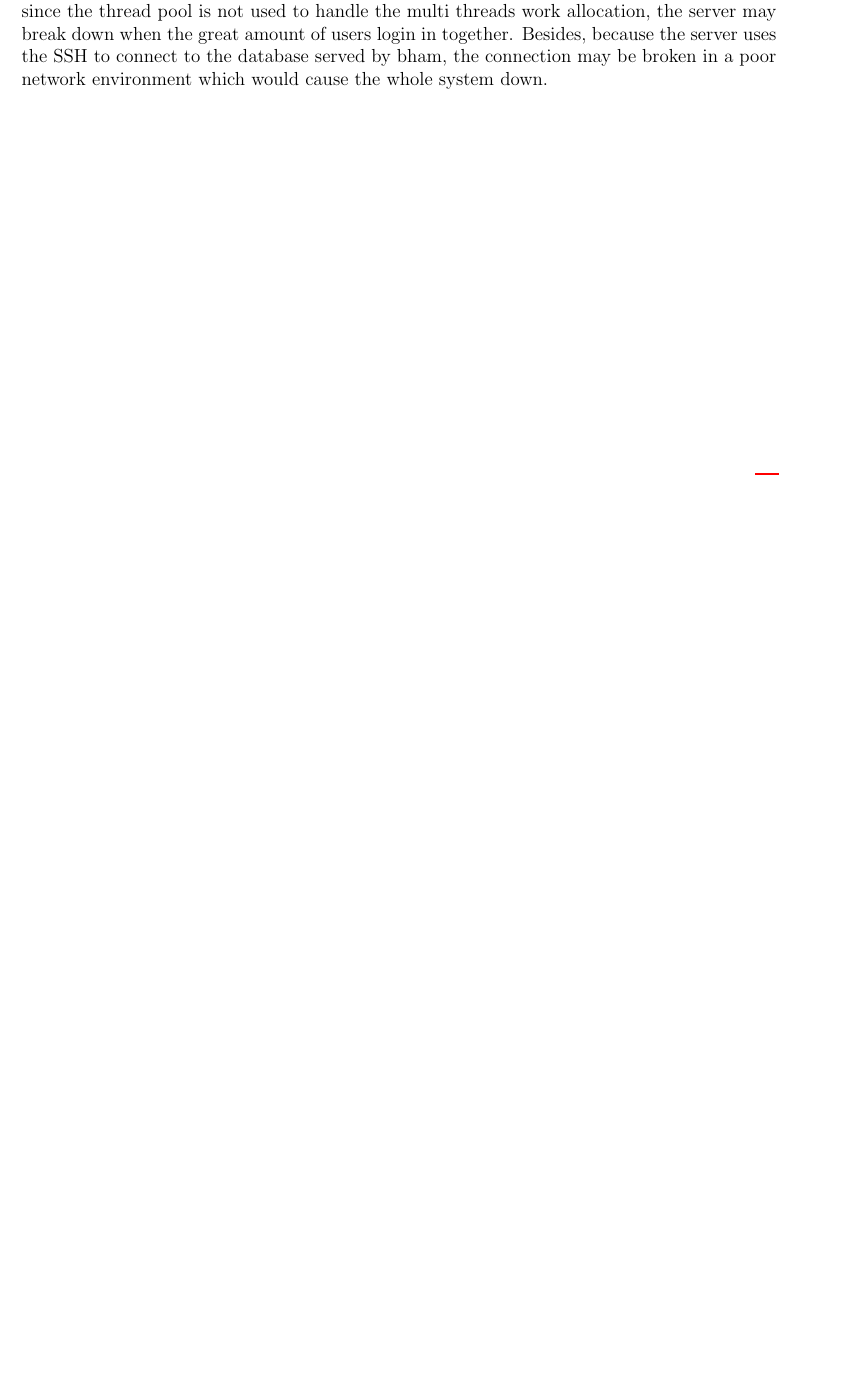
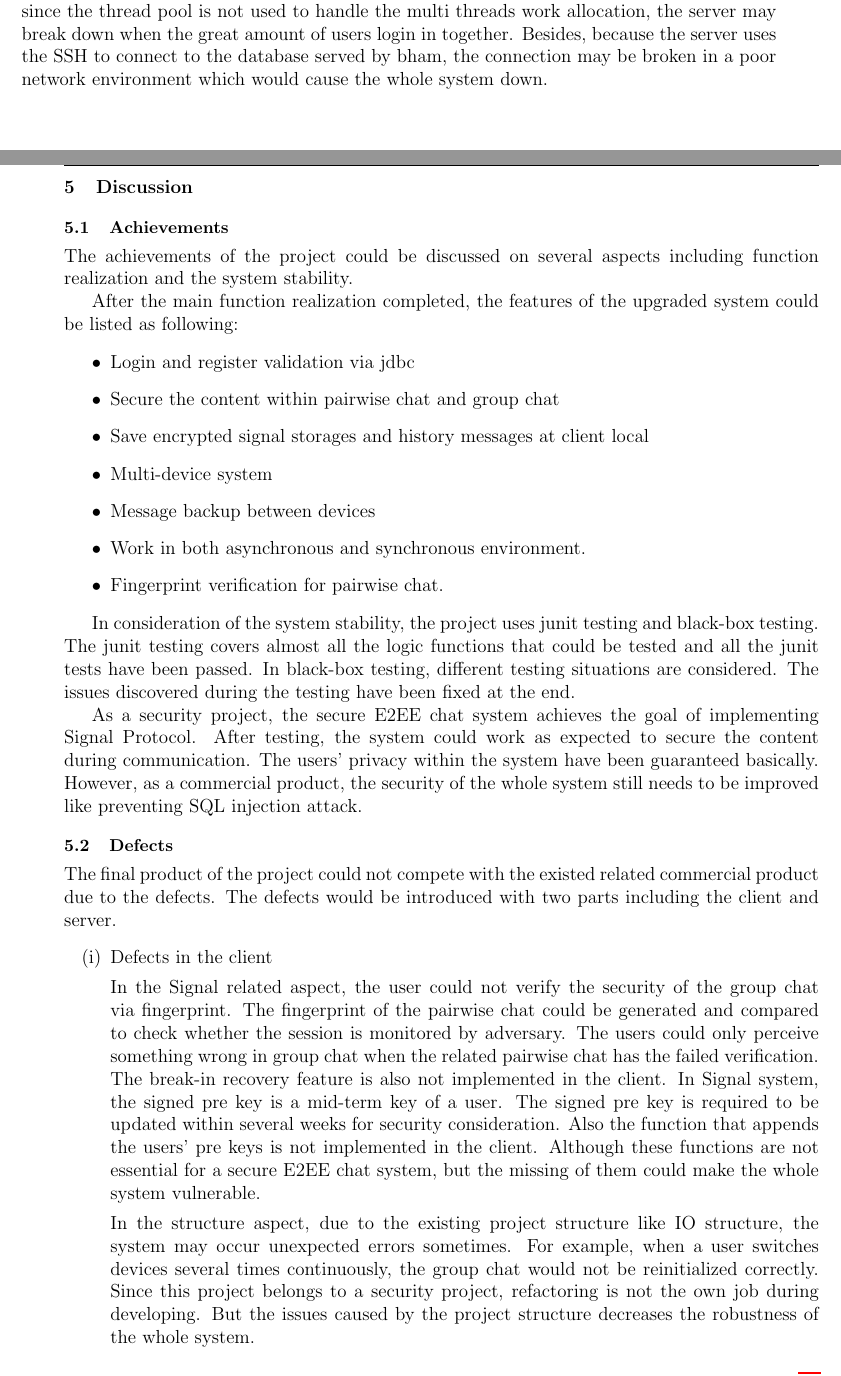
Before and after one commit to wzy151531/Dissertation, a LaTeX document (master/master.tex, which reads 5-Discussion/discussion.tex): part of page 32 of 32 before the commit and two parts of pages 32 and 33 of 35 after it, the two joined at a grey line, cut so that both start at the same text, the shorter picture padded with empty space. Compiled offline with pdfLaTeX.

Commit message:
complete chapter 5-Discussion

```diff
--- /dev/null
+++ b/5-Discussion/discussion.tex
@@ -0,0 +1,34 @@
+\section{Discussion}
+
+\subsection{Achievements}
+The achievements of the project could be discussed on several aspects including function realization and the system stability.
+
+After the main function realization completed, the features of the upgraded system could be listed as following:
+
+\begin{itemize}
+\item Login and register validation via jdbc
+\item Secure the content within pairwise chat and group chat
+\item Save encrypted signal storages and history messages at client local
+\item Multi-device system
+\item Message backup between devices
+\item Work in both asynchronous and synchronous environment.
+\item Fingerprint verification for pairwise chat.
+\end{itemize}
+
+In consideration of the system stability, the project uses junit testing and black-box testing. The junit testing covers almost all the logic functions that could be tested and all the junit tests have been passed. In black-box testing, different testing situations are considered. The issues discovered during the testing have been fixed at the end.
+
+As a security project, the secure E2EE chat system achieves the goal of implementing Signal Protocol. After testing, the system could work as expected to secure the content during communication. The users' privacy within the system have been guaranteed basically. However, as a commercial product, the security of the whole system still needs to be improved like preventing SQL injection attack.
+
+\subsection{Defects}
+The final product of the project could not compete with the existed related commercial product due to the defects. The defects would be introduced with two parts including the client and server.
+
+\begin{enumerate}[label=(\roman*)]
+\item Defects in the client
+
+In the Signal related aspect, the user could not verify the security of the group chat via fingerprint. The fingerprint of the pairwise chat could be generated and compared to check whether the session is monitored by adversary. The users could only perceive something wrong in group chat when the related pairwise chat has the failed verification. The break-in recovery feature is also not implemented in the client. In Signal system, the signed pre key is a mid-term key of a user. The signed pre key is required to be updated within several weeks for security consideration. Also the function that appends the users' pre keys is not implemented in the client. Although these functions are not essential for a secure E2EE chat system, but the missing of them could make the whole system vulnerable.
+
+In the structure aspect, due to the existing project structure like IO structure, the system may occur unexpected errors sometimes. For example, when a user switches devices several times continuously, the group chat would not be reinitialized correctly. Since this project belongs to a security project, refactoring is not the own job during developing. But the issues caused by the project structure decreases the robustness of the whole system.
+
+\item Defects in the server
+
+In the Signal related aspect, the server does not implement the function that requesting new pre keys once the users' pre keys are used out. Although it does not influence the system working correctly, this would reduce the security of X3DH algorithm. Besides, the management of group chat is supposed to be enriched including adding or removing members.
```
Also changed, not shown: 4-Implementation/implementation.tex (+1 -1 lines), abbreviations/abbreviations.tex (+1 -0 lines), master/master.tex (+1 -0 lines), master/master.pdf, 5-Discussion/discussion.tex (30 more changed lines).
